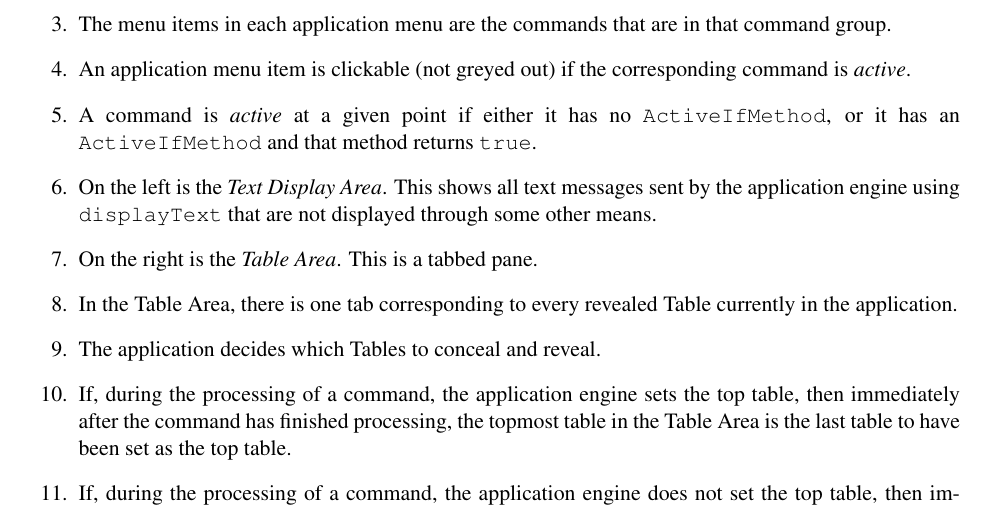
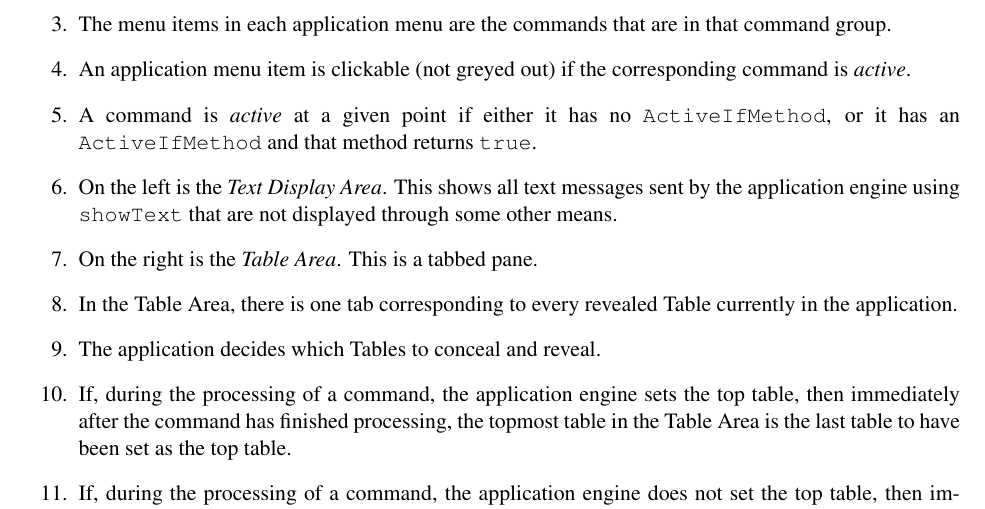
Before and after one commit to jamieandrews/johar-git, a LaTeX document (doc/StarGuiSpec.tex): part of page 1 of 10, cut so that both start at the same text. Compiled offline with LaTeX, dvips and Ghostscript.

Commit message:
Typo in StarGuiSpec.

```diff
--- a/doc/StarGuiSpec.tex
+++ b/doc/StarGuiSpec.tex
@@ -48,7 +48,7 @@ application.
   {\tt ActiveIfMethod}, or it has an {\tt ActiveIfMethod} and that
   method returns {\tt true}.
 \item On the left is the {\it Text Display Area}.  This shows all
-  text messages sent by the application engine using {\tt displayText}
+  text messages sent by the application engine using {\tt showText}
   that are not displayed through some other means.
 \item On the right is the {\it Table Area}.  This is a tabbed pane.
 \item In the Table Area, there is one tab corresponding to every
```
Also changed, not shown: doc/StarGuiSpec.pdf, doc/StarGuiSpec.tex (2 more changed lines).
